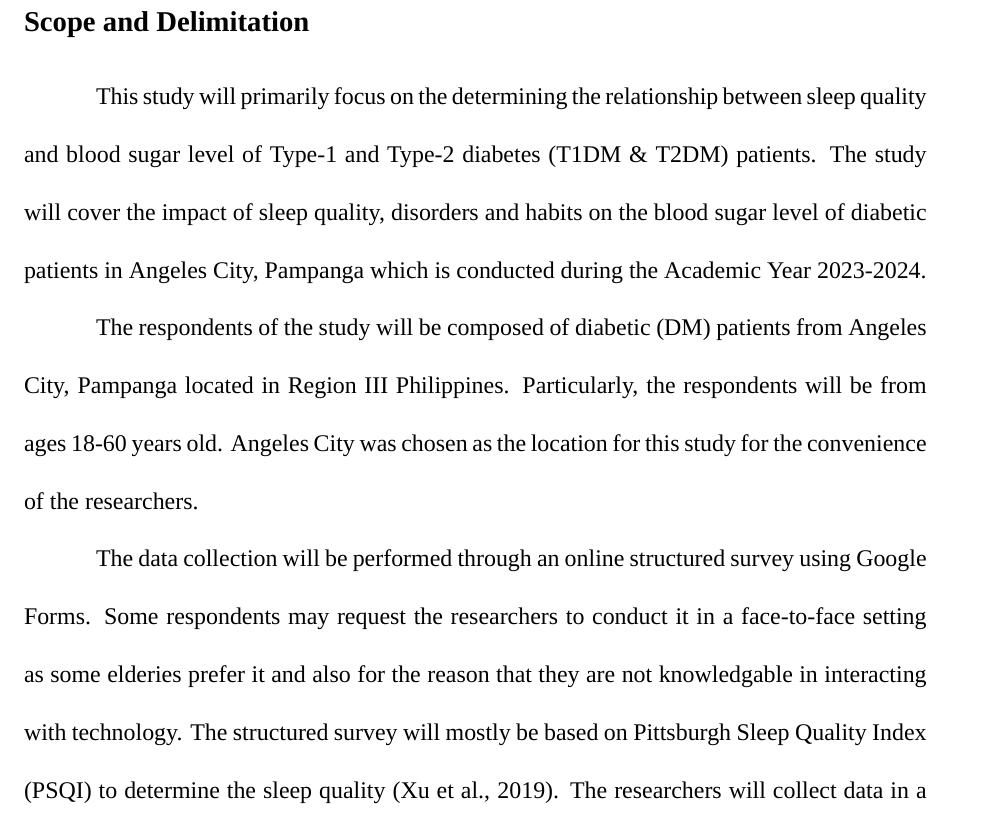
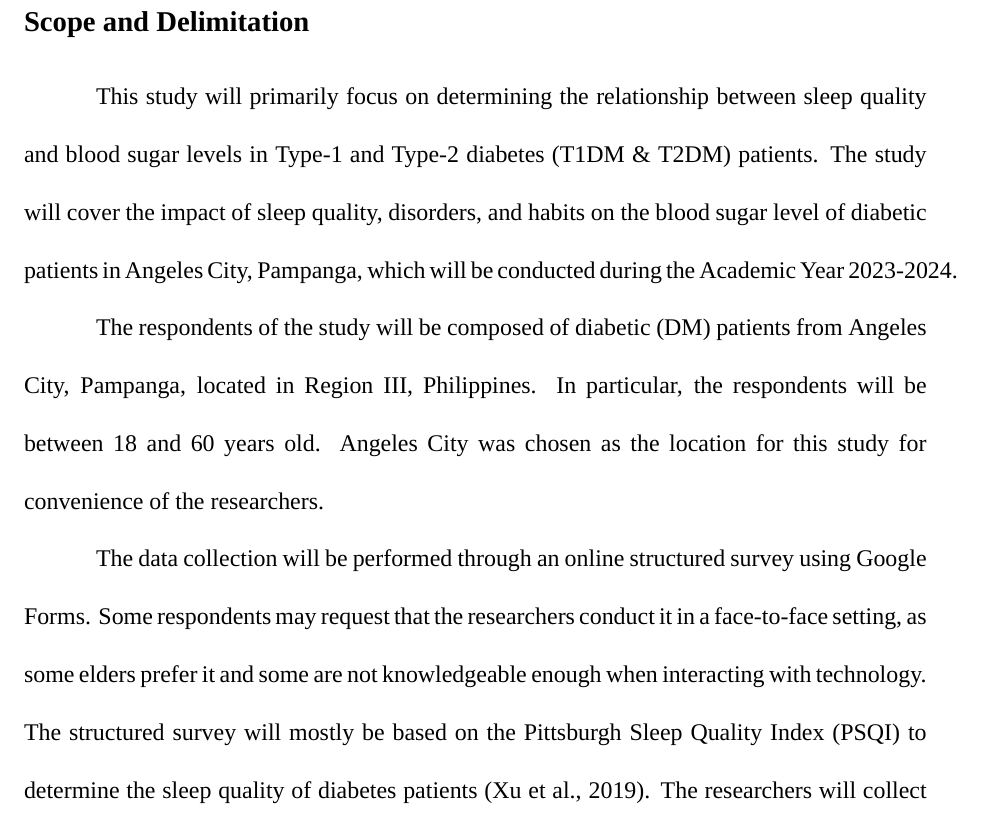
Before and after one commit to Sheape/gr12-quanti-research, a LaTeX document (main.tex, which reads introduction/scope-and-delimitation.tex): part of page 5 of 8, cut so that both start at the same text. Compiled offline with XeLaTeX; a missing font is replaced by an installed copy or a similar font.

Commit message:
intro: scope and delimitation finalized

```diff
--- a/introduction/scope-and-delimitation.tex
+++ b/introduction/scope-and-delimitation.tex
@@ -1,21 +1,21 @@
 \subsection*{Scope and Delimitation}
 \addcontentsline{toc}{subsection}{Scope and Delimitation}
 
-This study will primarily focus on the determining the relationship between
-sleep quality and blood sugar level of Type-1 and Type-2 diabetes (T1DM \& T2DM)
-patients. The study will cover the impact of sleep quality, disorders and habits
-on the blood sugar level of diabetic patients in Angeles City, Pampanga which is
-conducted during the Academic Year 2023-2024.
+This study will primarily focus on determining the relationship between sleep
+quality and blood sugar levels in Type-1 and Type-2 diabetes (T1DM \& T2DM)
+patients. The study will cover the impact of sleep quality, disorders, and
+habits on the blood sugar level of diabetic patients in Angeles City, Pampanga,
+which will be conducted during the Academic Year 2023-2024.
 
 The respondents of the study will be composed of diabetic (DM) patients from
-Angeles City, Pampanga located in Region III Philippines. Particularly, the
-respondents will be from ages 18-60 years old. Angeles City was chosen as the
-location for this study for the convenience of the researchers.
+Angeles City, Pampanga, located in Region III, Philippines. In particular, the
+respondents will be between 18 and 60 years old. Angeles City was chosen as the
+location for this study for convenience of the researchers.
 
 The data collection will be performed through an online structured survey using
-Google Forms. Some respondents may request the researchers to conduct it in a
-face-to-face setting as some elderies prefer it and also for the reason that
-they are not knowledgable in interacting with technology. The structured survey
-will mostly be based on Pittsburgh Sleep Quality Index (PSQI) to determine the
-sleep quality \parencite{xu-2019}. The researchers will collect data in a 2-week
-interval from October 2023 to December 2023.
+Google Forms. Some respondents may request that the researchers conduct it in a
+face-to-face setting, as some elders prefer it and some are not knowledgeable
+enough when interacting with technology. The structured survey will mostly be
+based on the Pittsburgh Sleep Quality Index (PSQI) to determine the sleep
+quality of diabetes patients \parencite{xu-2019}. The researchers will collect
+data in a 2-week interval from October 2023 to December 2023.
```
